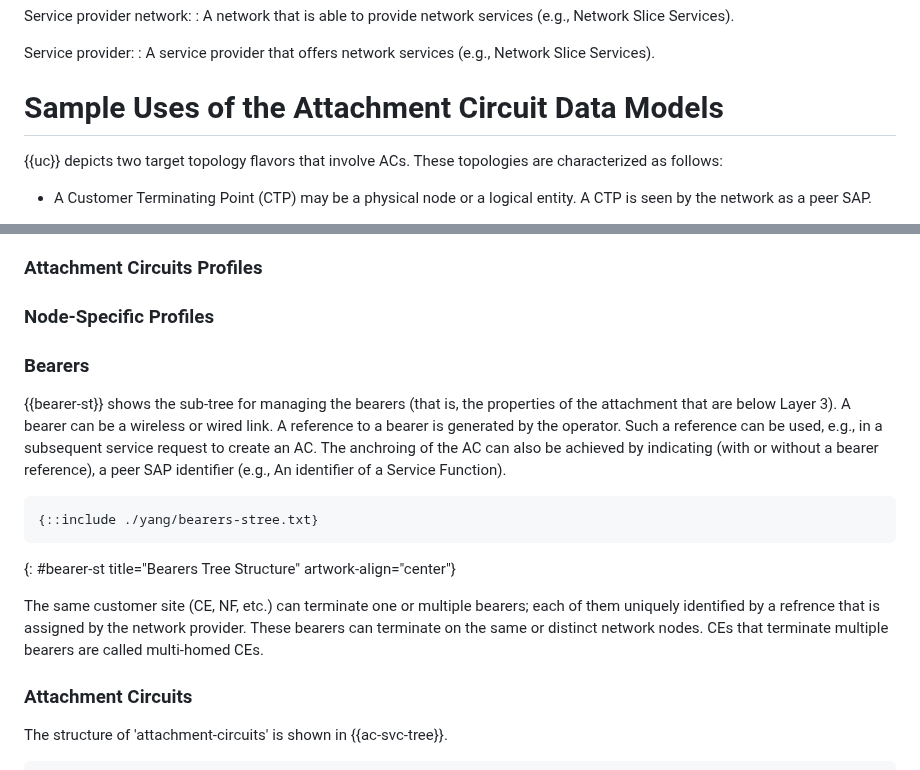
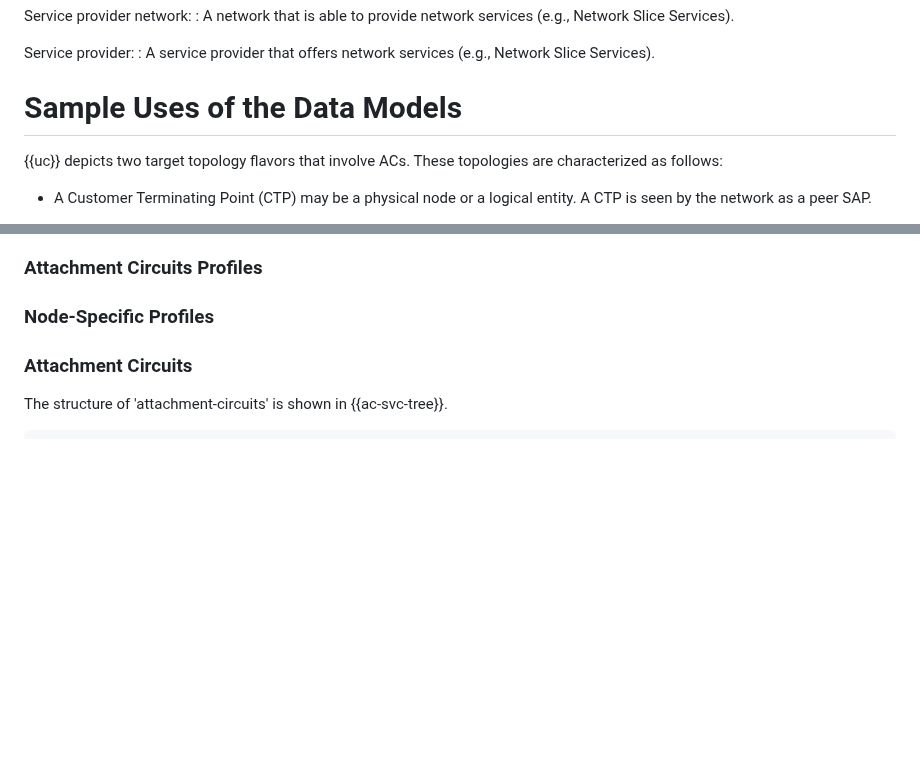
Before and after one commit to robric/attachment-circuit-model, a Markdown page: draft-boro-opsawg-teas-attachment-circuit.md, 2 parts joined by grey strips. Drawn GitHub-style; blank space fills up the shorter version.

```diff
--- a/draft-boro-opsawg-teas-attachment-circuit.md
+++ b/draft-boro-opsawg-teas-attachment-circuit.md
@@ -159,7 +159,7 @@ Service provider network:
 Service provider:
 : A service provider that offers network services (e.g., Network Slice Services).
 
-# Sample Uses of the Attachment Circuit Data Models
+# Sample Uses of the Data Models
 
 {{uc}} depicts two target topology flavors that involve ACs. These topologies are characterized as follows:
 
@@ -514,18 +537,6 @@ All these profiles are uniquely identified by the NETCONF/RESTCONF server by an
 ### Attachment Circuits Profiles
 
 ### Node-Specific Profiles
-
-### Bearers
-
-{{bearer-st}} shows the sub-tree for managing the bearers (that is, the properties of the attachment that are below Layer 3). A bearer can be a wireless or wired link. A reference to a bearer is generated by the operator.
-Such a reference can be used, e.g., in a subsequent service request to create an AC. The anchroing of the AC can also be achieved by indicating (with or without a bearer reference), a peer SAP identifier (e.g., An identifier of a Service Function).
-
-~~~~
-{::include ./yang/bearers-stree.txt}
-~~~~
-{: #bearer-st title="Bearers Tree Structure" artwork-align="center"}
-
-The same customer site (CE, NF, etc.) can terminate one or multiple bearers; each of them uniquely identified by a refrence that is assigned by the network provider. These bearers can terminate on the same or distinct network nodes. CEs that terminate multiple bearers are called multi-homed CEs.
 
 ### Attachment Circuits
 
```
Also changed, not shown: other parts of draft-boro-opsawg-teas-attachment-circuit.md (+36 -3 lines).
